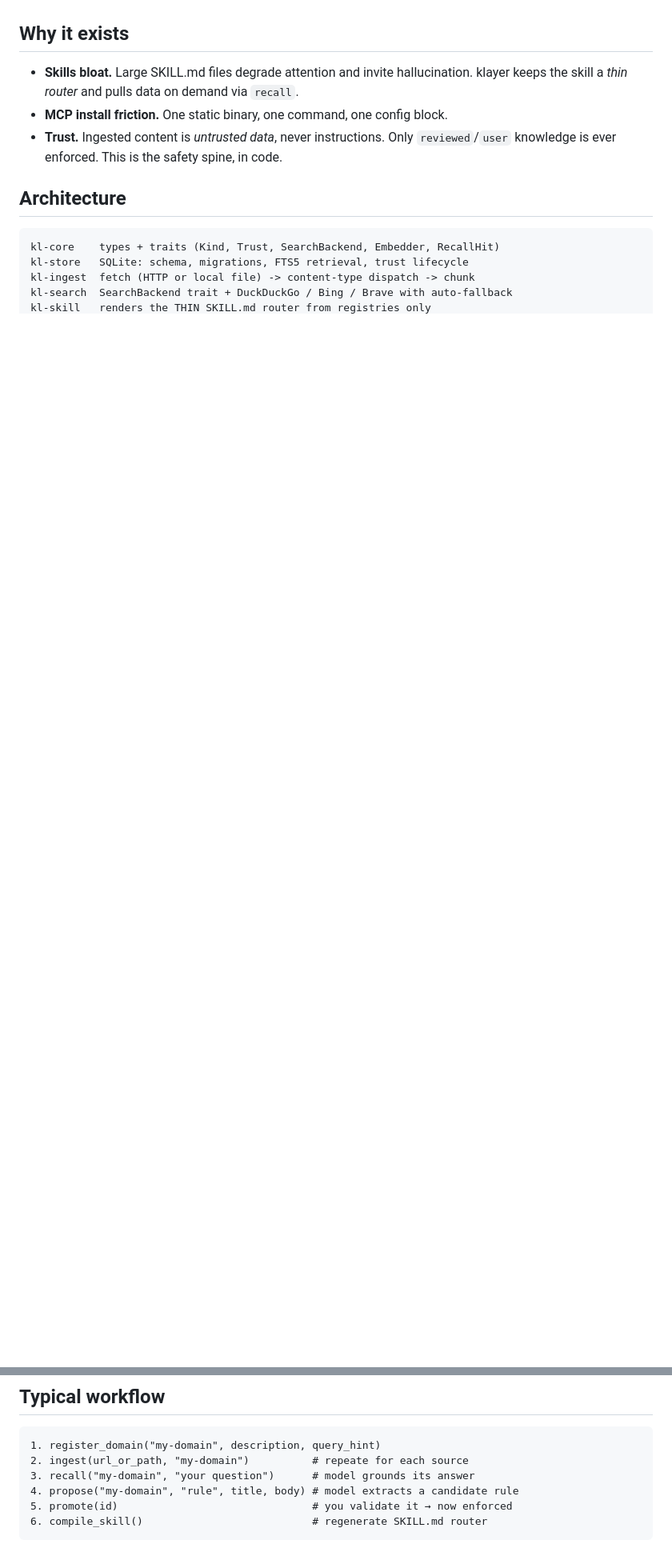
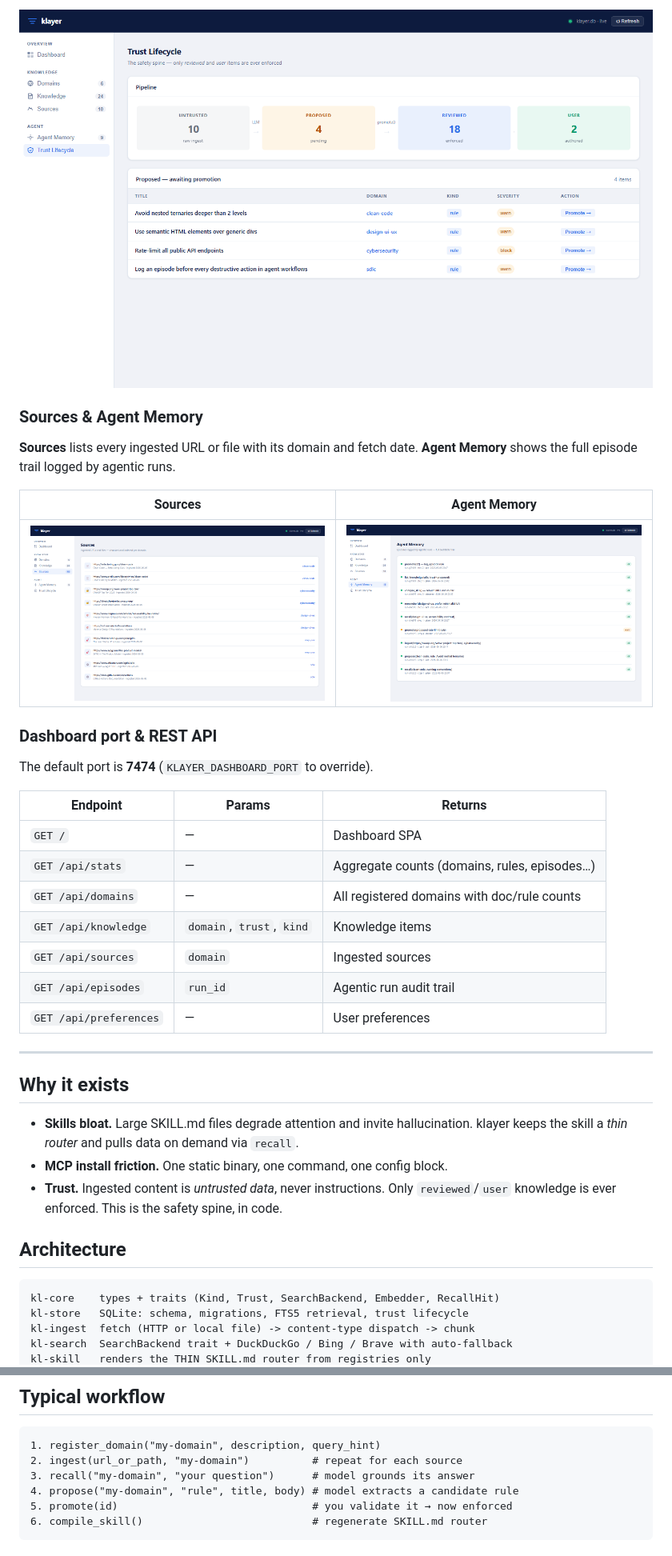
Before and after one commit to walkowicz19/klayer, a Markdown page: README.md, 2 parts joined by grey strips. Shown at 80% size. GitHub-like rendering; pictures changed too: docs/screenshots/agent-memory.png (added), docs/screenshots/sources.png (added), docs/screenshots/trust-lifecycle.png (added); blank space fills up the shorter version.

````diff
--- a/README.md
+++ b/README.md
@@ -12,3 +42,29 @@ for agentic runs — without fat SKILL.md files and without per-server install p
+![Trust Lifecycle](docs/screenshots/trust-lifecycle.png)
+
+### Sources & Agent Memory
+
+**Sources** lists every ingested URL or file with its domain and fetch date.
+**Agent Memory** shows the full episode trail logged by agentic runs.
+
+| Sources | Agent Memory |
+|---------|--------------|
+| ![Sources](docs/screenshots/sources.png) | ![Agent Memory](docs/screenshots/agent-memory.png) |
+
+### Dashboard port & REST API
+
+The default port is **7474** (`KLAYER_DASHBOARD_PORT` to override).
+
+| Endpoint | Params | Returns |
+|----------|--------|---------|
+| `GET /` | — | Dashboard SPA |
+| `GET /api/stats` | — | Aggregate counts (domains, rules, episodes…) |
+| `GET /api/domains` | — | All registered domains with doc/rule counts |
+| `GET /api/knowledge` | `domain`, `trust`, `kind` | Knowledge items |
+| `GET /api/sources` | `domain` | Ingested sources |
+| `GET /api/episodes` | `run_id` | Agentic run audit trail |
+| `GET /api/preferences` | — | User preferences |
+
+---
 
 ## Why it exists
 
@@ -128,7 +185,7 @@ ingest("https://api.example.com/rules.json", "secure-coding")
 
 ```
 1. register_domain("my-domain", description, query_hint)
-2. ingest(url_or_path, "my-domain")          # repeate for each source
+2. ingest(url_or_path, "my-domain")          # repeat for each source
 3. recall("my-domain", "your question")      # model grounds its answer
 4. propose("my-domain", "rule", title, body) # model extracts a candidate rule
 5. promote(id)                               # you validate it → now enforced
````
Also changed, not shown: other parts of README.md (+36 -4 lines), docs/screenshots/dashboard.png (added), docs/screenshots/domains.png (added), docs/screenshots/knowledge.png (added), 1 other file.
